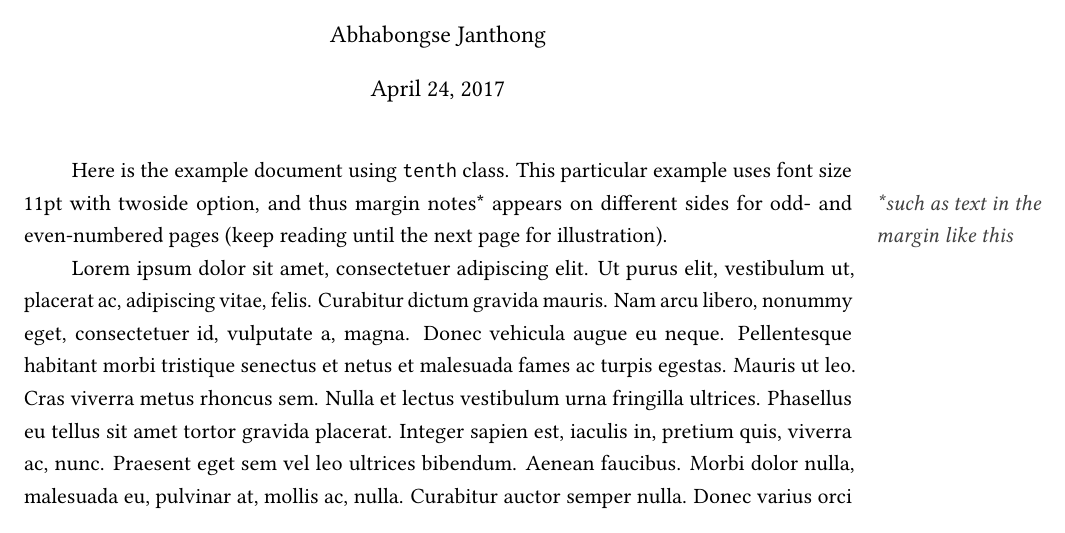
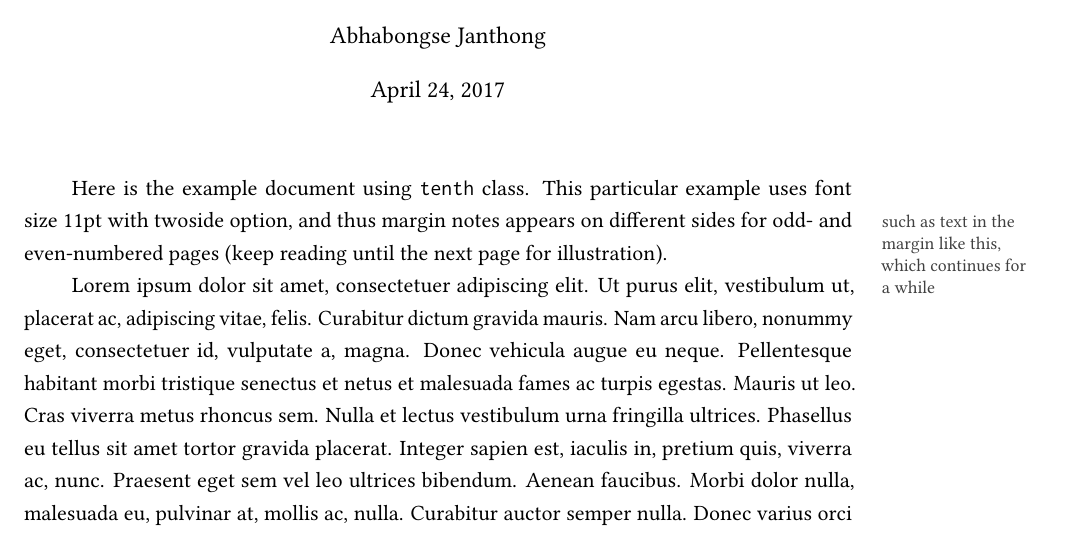
Before and after one commit to abhabongse/xelatex-tenth, a LaTeX document (tenth_doc_en.tex, which reads tenth.cls): part of page 1 of 6, cut so that both start at the same text. Compiled offline with pdfLaTeX.

Commit message:
Fix header and marginnote margins

```diff
--- a/tenth.cls
+++ b/tenth.cls
@@ -39,6 +39,11 @@
 \DeclareOption{thmsec}{%
     \booltrue{isthmsec}}
 
+                           % whether thai numbering should be used for
+\newbool{isthainumbering}  % pages, sections, enumeration by default
+\DeclareOption{thainumbering}{%
+    \booltrue{isthainumbering}}
+
 %%  Pass along all other options not captured above
 \DeclareOption*{\PassOptionsToClass{\CurrentOption}{article}}
 \ProcessOptions\relax
@@ -50,13 +55,16 @@
 %%  Setup paper margin and marginnote command.
 %%------------------------------------------------------------------
 \RequirePackage[%
-    top=1in,bottom=1in,outer=1.75in,inner=1in,heightrounded,%
-    marginparwidth=1.25in, marginparsep=1pc]{geometry}
+    top=1.25in,bottom=1.25in,outer=1.75in,inner=1in,heightrounded,%
+    marginparwidth=1in,marginparsep=1.25pc,head=2pc,foot=3.5pc]{geometry}
 
 %%------------------------------------------------------------------
 %%  Setup marginnote command.
 %%------------------------------------------------------------------
-\RequirePackage{marginnote}
+\RequirePackage[heightadjust]{marginnote}
+\renewrobustcmd*\marginnotevadjust{3.5pt}
+\renewrobustcmd*\marginfont{\color{DarkGray}\footnotesize\setstretch{1}}
+%% LEGACY CODE
 % \newrobustcmd{\marginnote}[1]{\marginpar{%
 %     \ifnumodd{\thepage}%
 %         {\flushleft #1}%
@@ -67,7 +75,6 @@
 %%------------------------------------------------------------------
 \RequirePackage{setspace}
 \setstretch{1.2}
-\setlength{\headheight}{27.5pt}
 \setlength{\parskip}{0pc}
 \setlength{\parindent}{2pc}
 \setlength{\abovedisplayskip}{0.75pc}
@@ -144,8 +151,8 @@
 \definecolor{Eggplant}{rgb}{0.38, 0.25, 0.32}
 
 % Color settings for mdframed
-\definecolor{ShadeColor}{gray}{0.935}
-\definecolor{BorderColor}{gray}{0.785}
+\definecolor{ShadeColor}{gray}{0.95}
+\definecolor{BorderColor}{gray}{0.75}
 
 % Color settings for listings
 \colorlet{PrimaryKeyword}{MidnightBlue!80}
@@ -181,7 +188,7 @@
     skipabove=0.75pc,skipbelow=0.25pc}
 \mdfdefinestyle{mathbox}{%
     backgroundcolor=ShadeColor,linecolor=BorderColor,%
-    skipabove=0.75pc,skipbelow=0.25pc,innertopmargin=0pc}
+    skipabove=0.125pc,skipbelow=0.125pc,innertopmargin=0pc}
 
 %%------------------------------------------------------------------
 %%  Setup math theorem environments
@@ -340,9 +347,15 @@
 
 % Set up page header and footer for all other pages
 \fancyhf{}  % clear all header and footer fields
-\fancyhead[LO,RE]{\sffamily\small \innerheader}
-\fancyhead[LE,RO]{\sffamily\small \outerheader}
-\fancyfoot[LE,RO]{\sffamily\small \thepage}
+\ifbool{istwoside}{%
+    \fancyhead[LO,RE]{\sffamily\small \innerheader}
+    \fancyhead[LE,RO]{\sffamily\small \outerheader}
+    \fancyfoot[LE,RO]{\sffamily\small \thepage}}%
+{%else
+    \fancyhead[L]{\sffamily\small \innerheader}
+    \fancyhead[R]{\sffamily\small \outerheader}
+    \fancyfoot[R]{\sffamily\small \thepage}}
+
 \pagestyle{fancy}
 
 % Remove lines
@@ -379,7 +392,7 @@
     \fi}
 \newrobustcmd{\rhl}[1]{\hl[Red!20]{#1}}
 \newrobustcmd{\ghl}[1]{\hl[LimeGreen!30]{#1}}
-\newrobustcmd{\bhl}[1]{\hl[ProcessBlue!30]{#1}}
+\newrobustcmd{\bhl}[1]{\hl[Cerulean!20]{#1}}
 \newrobustcmd{\yhl}[1]{\hl[Goldenrod!30]{#1}}
 
 % Define some more math operators
--- a/tenth_doc_en.tex
+++ b/tenth_doc_en.tex
@@ -5,10 +5,11 @@
 \author{Abhabongse Janthong}
 \date{April 24, 2017}
 
+
 \begin{document}
     \maketitle
 
-    Here is the example document using \texttt{tenth} class. This particular example uses font size 11pt with twoside option, and thus margin notes* \marginnote{\emph{\color{DarkGray} *such as text in the margin like this}} appears on different sides for odd- and even-numbered pages (keep reading until the next page for illustration).
+    Here is the example document using \texttt{tenth} class. This particular example uses font size 11pt with twoside option, and thus margin notes \marginnote{such as text in the margin like this, which continues for a while} appears on different sides for odd- and even-numbered pages (keep reading until the next page for illustration).
 
     \lipsum[1-5]
 
```
Also changed, not shown: tenth_doc_en.pdf, tenth_doc_th.pdf, tenth_doc_en.tex (1 more changed lines).
